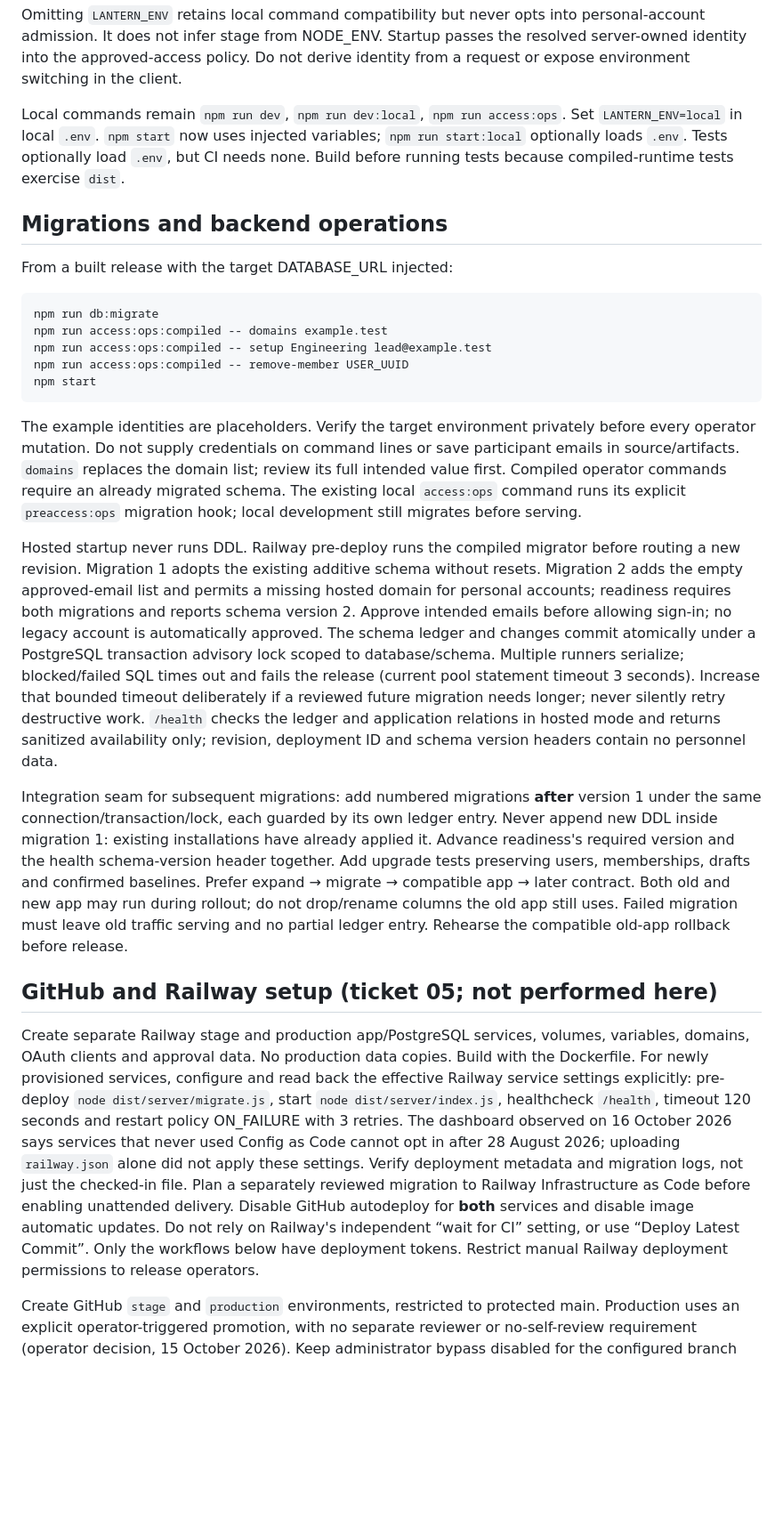
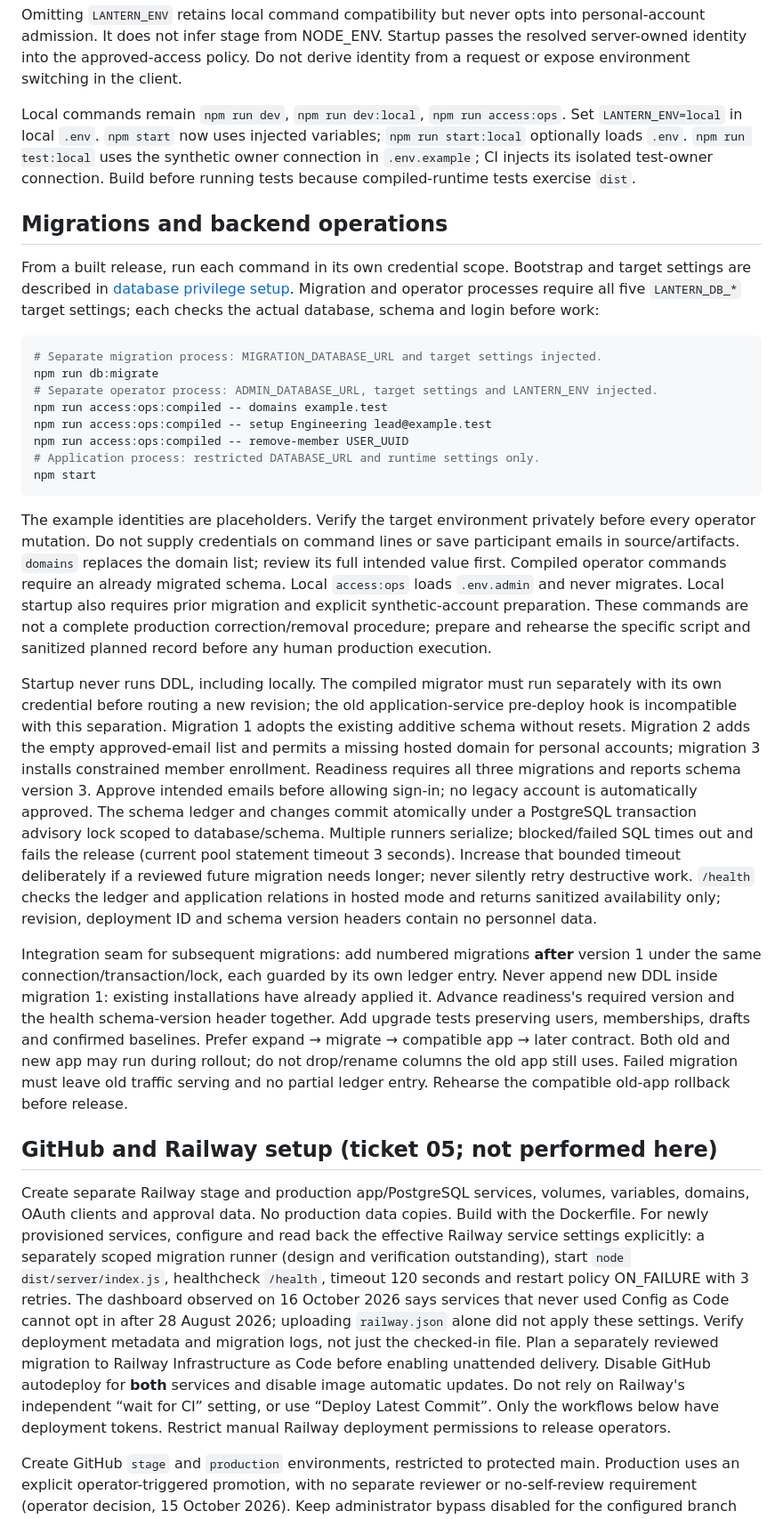
Before and after one commit to JesusFilm/lantern, a Markdown page: docs/operations/hosted-release.md, the part around one of its changes. Shown at 89% size. Rendered like a GitHub page; blank space fills up the shorter version.

Commit message:
Align release runbooks with separate database credentials

````diff
--- a/docs/operations/hosted-release.md
+++ b/docs/operations/hosted-release.md
@@ -21,29 +21,32 @@ Use Node 24.21.0 (the Dockerfile and CI use this version). `npm ci && npm run bu
 
 Omitting `LANTERN_ENV` retains local command compatibility but never opts into personal-account admission. It does not infer stage from NODE_ENV. Startup passes the resolved server-owned identity into the approved-access policy. Do not derive identity from a request or expose environment switching in the client.
 
-Local commands remain `npm run dev`, `npm run dev:local`, `npm run access:ops`. Set `LANTERN_ENV=local` in local `.env`. `npm start` now uses injected variables; `npm run start:local` optionally loads `.env`. Tests optionally load `.env`, but CI needs none. Build before running tests because compiled-runtime tests exercise `dist`.
+Local commands remain `npm run dev`, `npm run dev:local`, `npm run access:ops`. Set `LANTERN_ENV=local` in local `.env`. `npm start` now uses injected variables; `npm run start:local` optionally loads `.env`. `npm run test:local` uses the synthetic owner connection in `.env.example`; CI injects its isolated test-owner connection. Build before running tests because compiled-runtime tests exercise `dist`.
 
 ## Migrations and backend operations
 
-From a built release with the target DATABASE_URL injected:
+From a built release, run each command in its own credential scope. Bootstrap and target settings are described in [database privilege setup](database-privileges.md). Migration and operator processes require all five `LANTERN_DB_*` target settings; each checks the actual database, schema and login before work:
 
 ```sh
+# Separate migration process: MIGRATION_DATABASE_URL and target settings injected.
 npm run db:migrate
+# Separate operator process: ADMIN_DATABASE_URL, target settings and LANTERN_ENV injected.
 npm run access:ops:compiled -- domains example.test
 npm run access:ops:compiled -- setup Engineering lead@example.test
 npm run access:ops:compiled -- remove-member USER_UUID
+# Application process: restricted DATABASE_URL and runtime settings only.
 npm start
 ```
 
-The example identities are placeholders. Verify the target environment privately before every operator mutation. Do not supply credentials on command lines or save participant emails in source/artifacts. `domains` replaces the domain list; review its full intended value first. Compiled operator commands require an already migrated schema. The existing local `access:ops` command runs its explicit `preaccess:ops` migration hook; local development still migrates before serving.
+The example identities are placeholders. Verify the target environment privately before every operator mutation. Do not supply credentials on command lines or save participant emails in source/artifacts. `domains` replaces the domain list; review its full intended value first. Compiled operator commands require an already migrated schema. Local `access:ops` loads `.env.admin` and never migrates. Local startup also requires prior migration and explicit synthetic-account preparation. These commands are not a complete production correction/removal procedure; prepare and rehearse the specific script and sanitized planned record before any human production execution.
 
-Hosted startup never runs DDL. Railway pre-deploy runs the compiled migrator before routing a new revision. Migration 1 adopts the existing additive schema without resets. Migration 2 adds the empty approved-email list and permits a missing hosted domain for personal accounts; readiness requires both migrations and reports schema version 2. Approve intended emails before allowing sign-in; no legacy account is automatically approved. The schema ledger and changes commit atomically under a PostgreSQL transaction advisory lock scoped to database/schema. Multiple runners serialize; blocked/failed SQL times out and fails the release (current pool statement timeout 3 seconds). Increase that bounded timeout deliberately if a reviewed future migration needs longer; never silently retry destructive work. `/health` checks the ledger and application relations in hosted mode and returns sanitized availability only; revision, deployment ID and schema version headers contain no personnel data.
+Startup never runs DDL, including locally. The compiled migrator must run separately with its own credential before routing a new revision; the old application-service pre-deploy hook is incompatible with this separation. Migration 1 adopts the existing additive schema without resets. Migration 2 adds the empty approved-email list and permits a missing hosted domain for personal accounts; migration 3 installs constrained member enrollment. Readiness requires all three migrations and reports schema version 3. Approve intended emails before allowing sign-in; no legacy account is automatically approved. The schema ledger and changes commit atomically under a PostgreSQL transaction advisory lock scoped to database/schema. Multiple runners serialize; blocked/failed SQL times out and fails the release (current pool statement timeout 3 seconds). Increase that bounded timeout deliberately if a reviewed future migration needs longer; never silently retry destructive work. `/health` checks the ledger and application relations in hosted mode and returns sanitized availability only; revision, deployment ID and schema version headers contain no personnel data.
 
 Integration seam for subsequent migrations: add numbered migrations **after** version 1 under the same connection/transaction/lock, each guarded by its own ledger entry. Never append new DDL inside migration 1: existing installations have already applied it. Advance readiness's required version and the health schema-version header together. Add upgrade tests preserving users, memberships, drafts and confirmed baselines. Prefer expand → migrate → compatible app → later contract. Both old and new app may run during rollout; do not drop/rename columns the old app still uses. Failed migration must leave old traffic serving and no partial ledger entry. Rehearse the compatible old-app rollback before release.
 
 ## GitHub and Railway setup (ticket 05; not performed here)
 
-Create separate Railway stage and production app/PostgreSQL services, volumes, variables, domains, OAuth clients and approval data. No production data copies. Build with the Dockerfile. For newly provisioned services, configure and read back the effective Railway service settings explicitly: pre-deploy `node dist/server/migrate.js`, start `node dist/server/index.js`, healthcheck `/health`, timeout 120 seconds and restart policy ON_FAILURE with 3 retries. The dashboard observed on 16 October 2026 says services that never used Config as Code cannot opt in after 28 August 2026; uploading `railway.json` alone did not apply these settings. Verify deployment metadata and migration logs, not just the checked-in file. Plan a separately reviewed migration to Railway Infrastructure as Code before enabling unattended delivery. Disable GitHub autodeploy for **both** services and disable image automatic updates. Do not rely on Railway's independent “wait for CI” setting, or use “Deploy Latest Commit”. Only the workflows below have deployment tokens. Restrict manual Railway deployment permissions to release operators.
+Create separate Railway stage and production app/PostgreSQL services, volumes, variables, domains, OAuth clients and approval data. No production data copies. Build with the Dockerfile. For newly provisioned services, configure and read back the effective Railway service settings explicitly: a separately scoped migration runner (design and verification outstanding), start `node dist/server/index.js`, healthcheck `/health`, timeout 120 seconds and restart policy ON_FAILURE with 3 retries. The dashboard observed on 16 October 2026 says services that never used Config as Code cannot opt in after 28 August 2026; uploading `railway.json` alone did not apply these settings. Verify deployment metadata and migration logs, not just the checked-in file. Plan a separately reviewed migration to Railway Infrastructure as Code before enabling unattended delivery. Disable GitHub autodeploy for **both** services and disable image automatic updates. Do not rely on Railway's independent “wait for CI” setting, or use “Deploy Latest Commit”. Only the workflows below have deployment tokens. Restrict manual Railway deployment permissions to release operators.
 
 Create GitHub `stage` and `production` environments, restricted to protected main. Production uses an explicit operator-triggered promotion, with no separate reviewer or no-self-review requirement (operator decision, 15 October 2026). Keep administrator bypass disabled for the configured branch restriction. Keep production secrets unavailable to PR workflows. Protect workflow files through review/CODEOWNERS/repository rules appropriate to the organization.
 
````
Also changed, not shown: other parts of docs/operations/hosted-release.md (+5 -5 lines), docs/operations/hosting-only-staging.md (+4 -4 lines).
